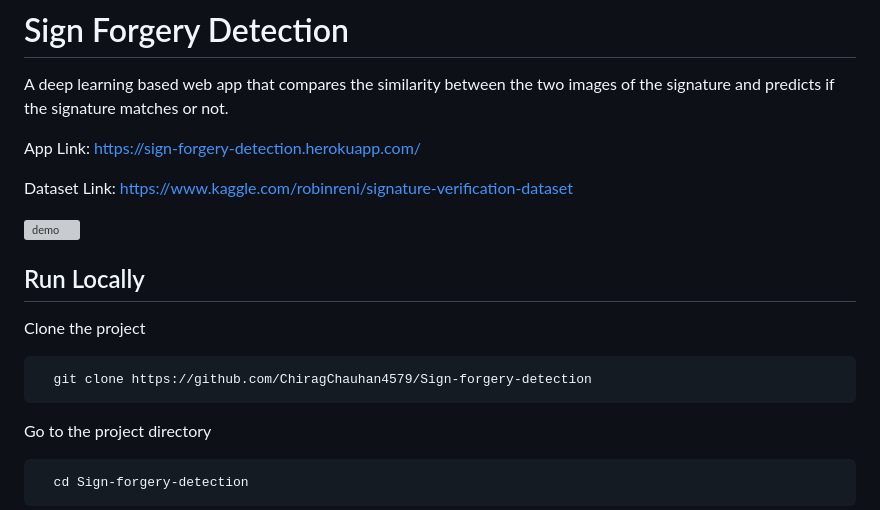
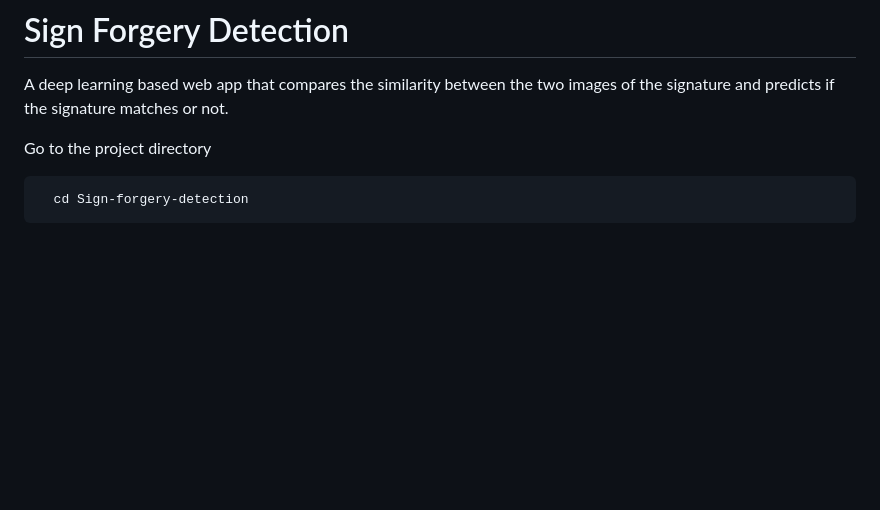
Before and after one commit to MytroshGupta/DNA-Project-G-8, a Markdown page: README.md, the part around the change. GitHub-like rendering; blank space fills up the shorter version; grey boxes are pictures that could not be loaded.

````diff
--- a/README.md
+++ b/README.md
@@ -3,18 +3,7 @@
 
 A deep learning based web app that compares the similarity between the two images of the signature and predicts if the signature matches or not.
 
-App Link: https://sign-forgery-detection.herokuapp.com/
 
-Dataset Link: https://www.kaggle.com/robinreni/signature-verification-dataset
-
-![demo](https://github.com/ChiragChauhan4579/Sign-forgery-detection/blob/main/1623143565581.gif)
-## Run Locally
-
-Clone the project
-
-```bash
-  git clone https://github.com/ChiragChauhan4579/Sign-forgery-detection
-```
 
 Go to the project directory
 
````
